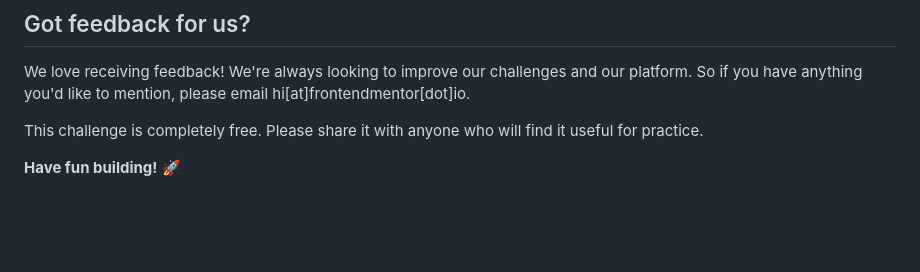
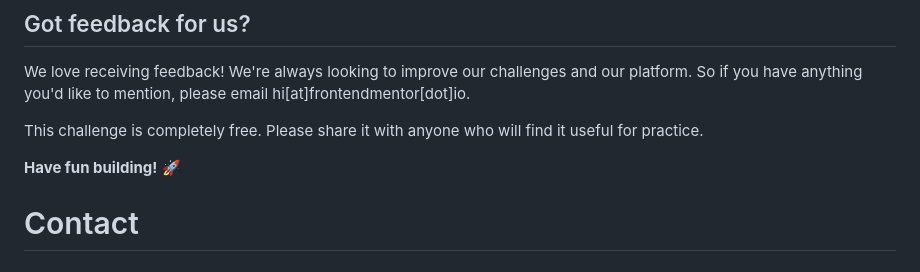
Before and after one commit to Lydia160/Contact, a Markdown page: README.md, the part around the change. Rendered like a GitHub page; blank space fills up the shorter version.

```diff
--- a/README.md
+++ b/README.md
@@ -98,3 +98,4 @@ We love receiving feedback! We're always looking to improve our challenges and o
 This challenge is completely free. Please share it with anyone who will find it useful for practice.
 
 **Have fun building!** 🚀
+# Contact
```
